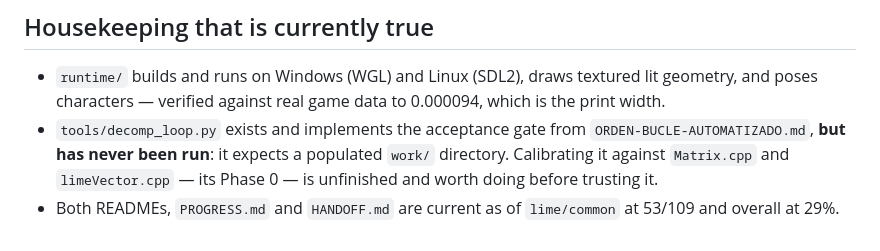
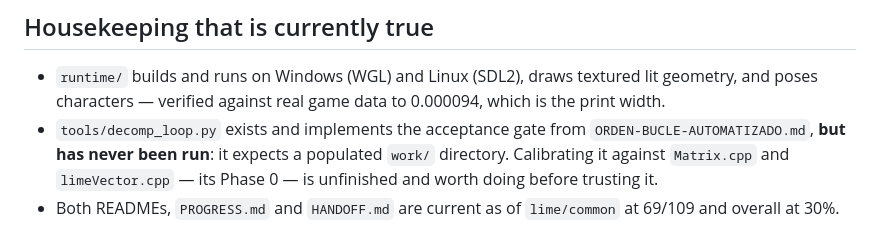
Before and after one commit to MaryNCRT/Ultimate-Mortal-Kombat-3-iOS-Recomp, a Markdown page: docs/ENCARGO.md, the part around the change. Rendered like a GitHub page.

Commit message:
docs: the encargo's own footer still said 53/109

```diff
--- a/docs/ENCARGO.md
+++ b/docs/ENCARGO.md
@@ -140,4 +140,4 @@ of this task.
   `limeVector.cpp` — its Phase 0 — is unfinished and worth doing before
   trusting it.
 - Both READMEs, `PROGRESS.md` and `HANDOFF.md` are current as of `lime/common`
-  at 53/109 and overall at 29%.
+  at 69/109 and overall at 30%.
```
